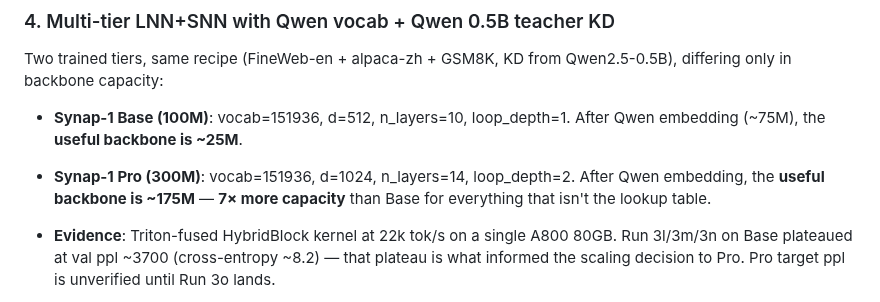
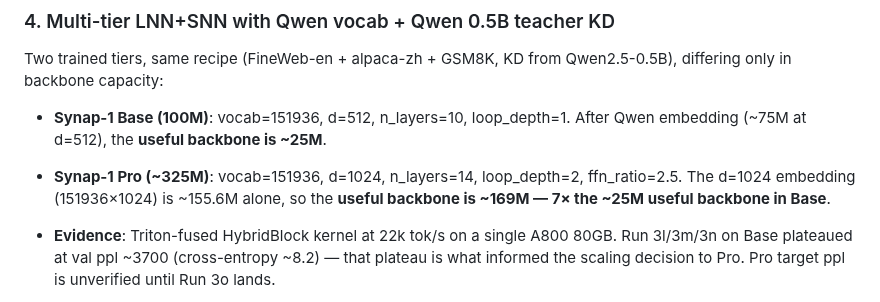
Before and after one commit to Lihfdgjr/synapforge, a Markdown page: docs/INVESTOR.md, the part around the change. GitHub-like rendering.

```diff
--- a/docs/INVESTOR.md
+++ b/docs/INVESTOR.md
@@ -93,10 +93,10 @@ Two trained tiers, same recipe (FineWeb-en + alpaca-zh + GSM8K, KD from
 Qwen2.5-0.5B), differing only in backbone capacity:
 
 - **Synap-1 Base (100M)**: vocab=151936, d=512, n_layers=10, loop_depth=1.
-  After Qwen embedding (~75M), the **useful backbone is ~25M**.
-- **Synap-1 Pro (300M)**: vocab=151936, d=1024, n_layers=14, loop_depth=2.
-  After Qwen embedding, the **useful backbone is ~175M** — **7× more
-  capacity** than Base for everything that isn't the lookup table.
+  After Qwen embedding (~75M at d=512), the **useful backbone is ~25M**.
+- **Synap-1 Pro (~325M)**: vocab=151936, d=1024, n_layers=14, loop_depth=2,
+  ffn_ratio=2.5. The d=1024 embedding (151936×1024) is ~155.6M alone, so
+  the **useful backbone is ~169M — 7× the ~25M useful backbone in Base**.
 
 - **Evidence**: Triton-fused HybridBlock kernel at 22k tok/s on a
   single A800 80GB. Run 3l/3m/3n on Base plateaued at val ppl ~3700
```
Also changed, not shown: docs/NAMING.md (+23 -5 lines).
